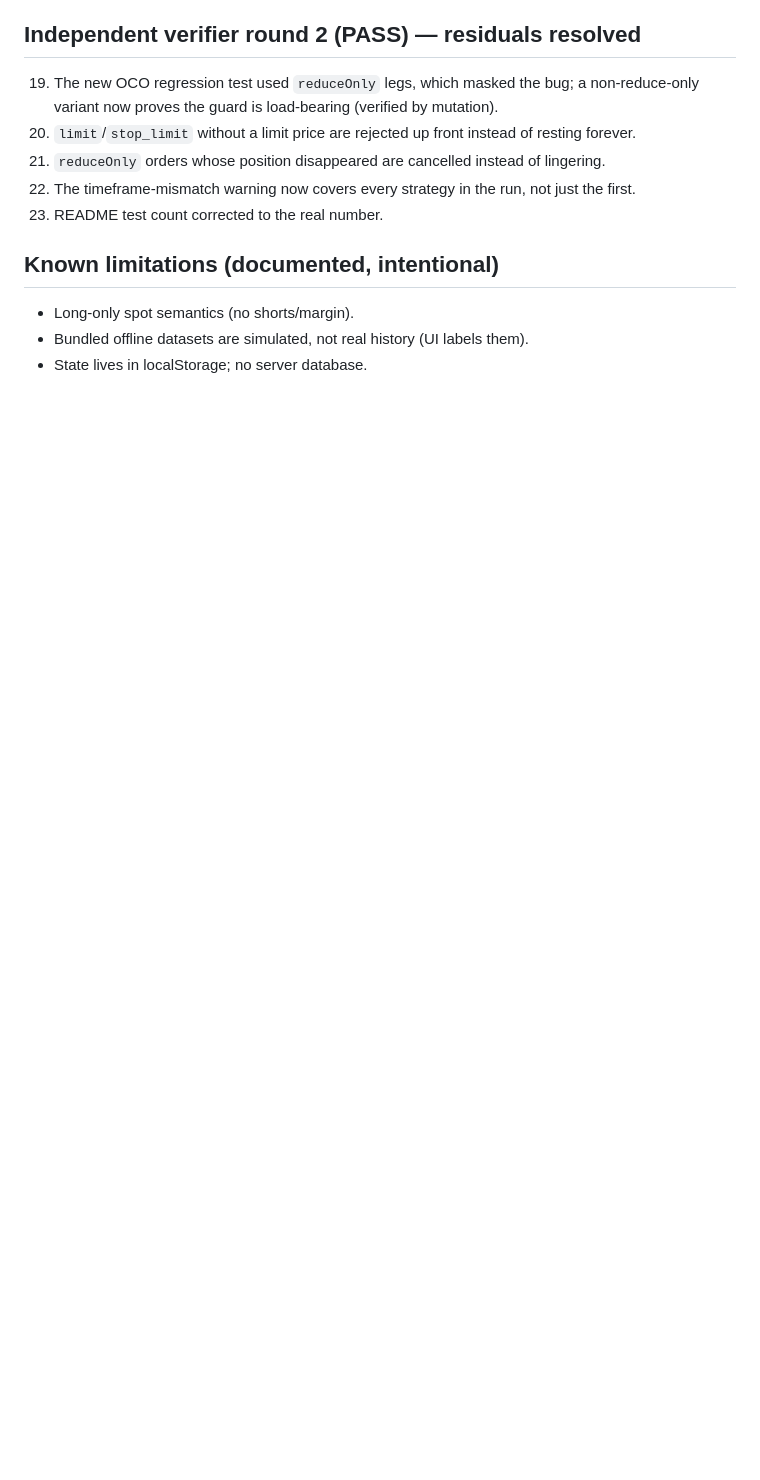
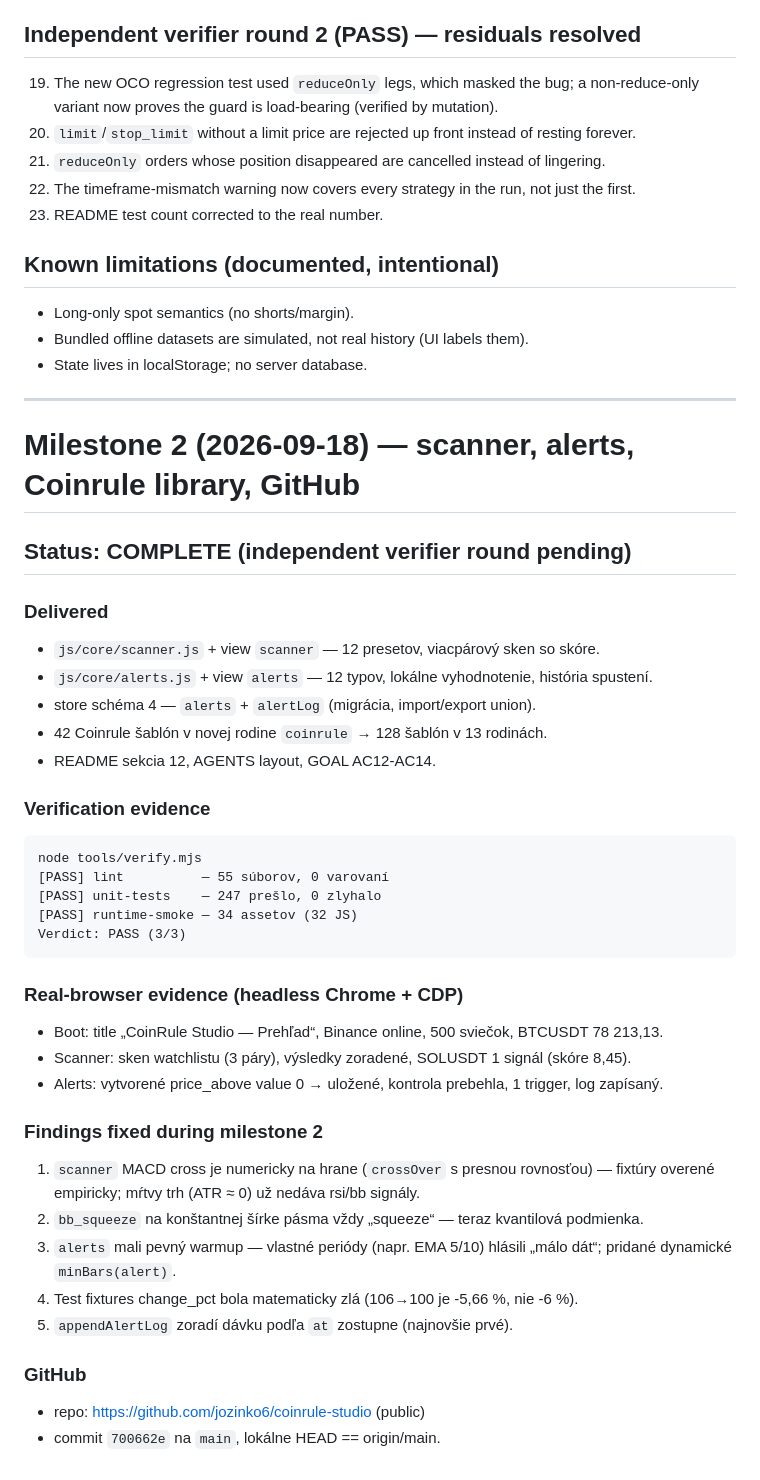
Before and after one commit to jozinko6/coinrule-studio, a Markdown page: .longrun/state.md, the part around the change. Rendered like a GitHub page; blank space fills up the shorter version.

Commit message:
Record milestone 2 evidence and GitHub release

````diff
--- a/.longrun/state.md
+++ b/.longrun/state.md
@@ -81,3 +81,43 @@ Report: .longrun/verification_report.json
 - Long-only spot semantics (no shorts/margin).
 - Bundled offline datasets are simulated, not real history (UI labels them).
 - State lives in localStorage; no server database.
+
+---
+
+# Milestone 2 (2026-09-18) — scanner, alerts, Coinrule library, GitHub
+
+## Status: COMPLETE (independent verifier round pending)
+
+### Delivered
+- `js/core/scanner.js` + view `scanner` — 12 presetov, viacpárový sken so skóre.
+- `js/core/alerts.js` + view `alerts` — 12 typov, lokálne vyhodnotenie, história spustení.
+- store schéma 4 — `alerts` + `alertLog` (migrácia, import/export union).
+- 42 Coinrule šablón v novej rodine `coinrule` → 128 šablón v 13 rodinách.
+- README sekcia 12, AGENTS layout, GOAL AC12-AC14.
+
+### Verification evidence
+```
+node tools/verify.mjs
+[PASS] lint          — 55 súborov, 0 varovaní
+[PASS] unit-tests    — 247 prešlo, 0 zlyhalo
+[PASS] runtime-smoke — 34 assetov (32 JS)
+Verdict: PASS (3/3)
+```
+
+### Real-browser evidence (headless Chrome + CDP)
+- Boot: title „CoinRule Studio — Prehľad“, Binance online, 500 sviečok, BTCUSDT 78 213,13.
+- Scanner: sken watchlistu (3 páry), výsledky zoradené, SOLUSDT 1 signál (skóre 8,45).
+- Alerts: vytvorené price_above value 0 → uložené, kontrola prebehla, 1 trigger, log zapísaný.
+
+### Findings fixed during milestone 2
+1. `scanner` MACD cross je numericky na hrane (`crossOver` s presnou rovnosťou) — fixtúry
+   overené empiricky; mŕtvy trh (ATR ≈ 0) už nedáva rsi/bb signály.
+2. `bb_squeeze` na konštantnej šírke pásma vždy „squeeze“ — teraz kvantilová podmienka.
+3. `alerts` mali pevný warmup — vlastné periódy (napr. EMA 5/10) hlásili „málo dát“;
+   pridané dynamické `minBars(alert)`.
+4. Test fixtures change_pct bola matematicky zlá (106→100 je -5,66 %, nie -6 %).
+5. `appendAlertLog` zoradí dávku podľa `at` zostupne (najnovšie prvé).
+
+### GitHub
+- repo: https://github.com/jozinko6/coinrule-studio (public)
+- commit `700662e` na `main`, lokálne HEAD == origin/main.
````
Also changed, not shown: .longrun/GOAL.md (+1 -1 lines).
